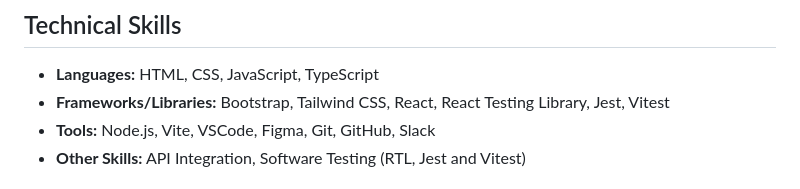
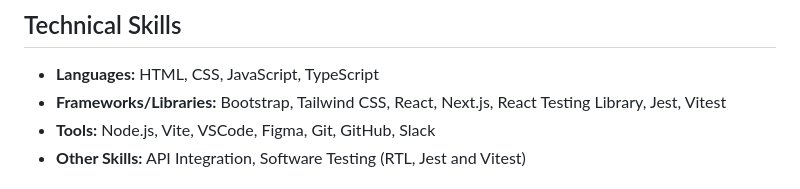
Before and after one commit to ArinzeGit/Arinze-Owoh-Portfolio, a Markdown page: README.md, the part around the change. Drawn GitHub-style.

```diff
--- a/README.md
+++ b/README.md
@@ -38,7 +38,7 @@ My journey is one of continuous growth and exploration, and I am excited to keep
 ## Technical Skills
 
 - **Languages:** HTML, CSS, JavaScript, TypeScript
-- **Frameworks/Libraries:** Bootstrap, Tailwind CSS, React, React Testing Library, Jest, Vitest
+- **Frameworks/Libraries:** Bootstrap, Tailwind CSS, React, Next.js, React Testing Library, Jest, Vitest
 - **Tools:** Node.js, Vite, VSCode, Figma, Git, GitHub, Slack
 - **Other Skills:** API Integration, Software Testing (RTL, Jest and Vitest)
 
```
